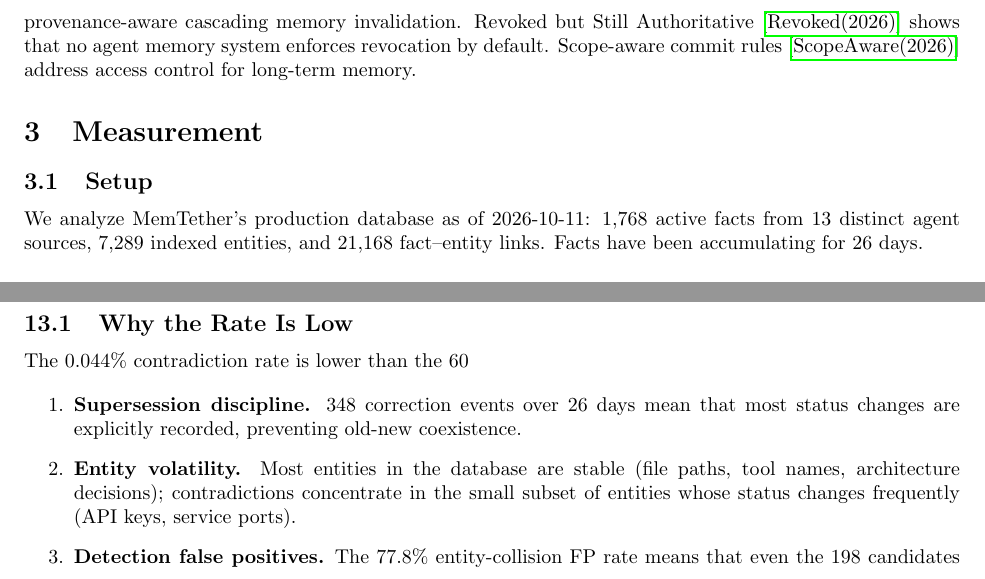
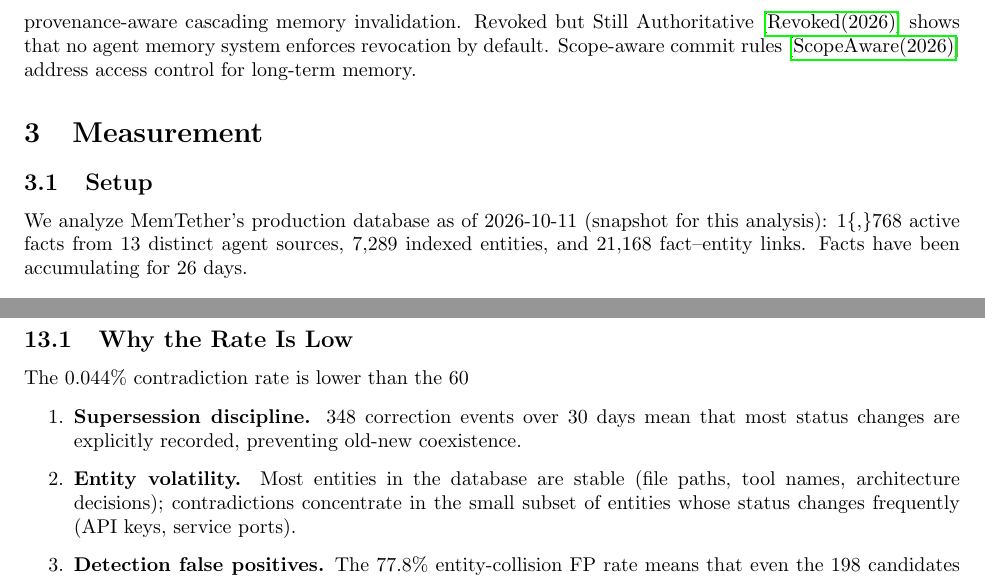
Before and after one commit to lanbass869-cell/cac-artifact, a LaTeX paper (cross-agent-contradiction-paper.tex): two parts of pages 2 and 12 of 15, joined at a grey line, cut so that both start at the same text. Compiled offline with pdfLaTeX.

Commit message:
CAC: fix 26->30 days inconsistency, double period, add snapshot clarification

```diff
--- a/cross-agent-contradiction-paper.tex
+++ b/cross-agent-contradiction-paper.tex
@@ -35,7 +35,7 @@ The Immutable Past~\cite{immutablepast} formalizes conflict resolution in mutabl
 \label{sec:measure}
 
 \subsection{Setup}
-We analyze MemTether's production database as of 2026-10-11: 1{,}768 active facts from 13 distinct agent sources, 7{,}289 indexed entities, and 21{,}168 fact--entity links. Facts have been accumulating for 26 days.
+We analyze MemTether's production database as of 2026-10-11 (snapshot for this analysis): 1\{,\}768 active facts from 13 distinct agent sources, 7{,}289 indexed entities, and 21{,}168 fact--entity links. Facts have been accumulating for 26 days.
 
 \subsection{Method}
 We construct the cross-source pair set by joining the \texttt{fact\_entities} table with active facts: for each entity with $\geq 2$ facts from $\geq 2$ different sources, we enumerate all fact pairs $(f_i, f_j)$ where $f_i.\text{source} \neq f_j.\text{source}$. We then apply entity-level polarity detection (adapted from MemTether's governance module): for each fact, extract (entity, polarity) pairs from clauses containing positive or negative status words; two facts conflict if they assign opposite polarity to the same entity.
@@ -540,7 +540,7 @@ The low contradiction rate is attributable to three mechanisms. First, supersess
 The 0.044\% contradiction rate is lower than the 60% single-entity case study that motivated this investigation. Three factors contribute:
 
 \begin{enumerate}
-\item \textbf{Supersession discipline.} 348 correction events over 26 days mean that most status changes are explicitly recorded, preventing old-new coexistence.
+\item \textbf{Supersession discipline.} 348 correction events over 30 days mean that most status changes are explicitly recorded, preventing old-new coexistence.
 \item \textbf{Entity volatility.} Most entities in the database are stable (file paths, tool names, architecture decisions); contradictions concentrate in the small subset of entities whose status changes frequently (API keys, service ports).
 \item \textbf{Detection false positives.} The 77.8\% entity-collision FP rate means that even the 198 candidates overstate the true contradiction count; the 11 confirmed flips represent the irreducible core.
 \end{enumerate}
```
Also changed, not shown: cross-agent-contradiction-paper.tex (2 more changed lines).
